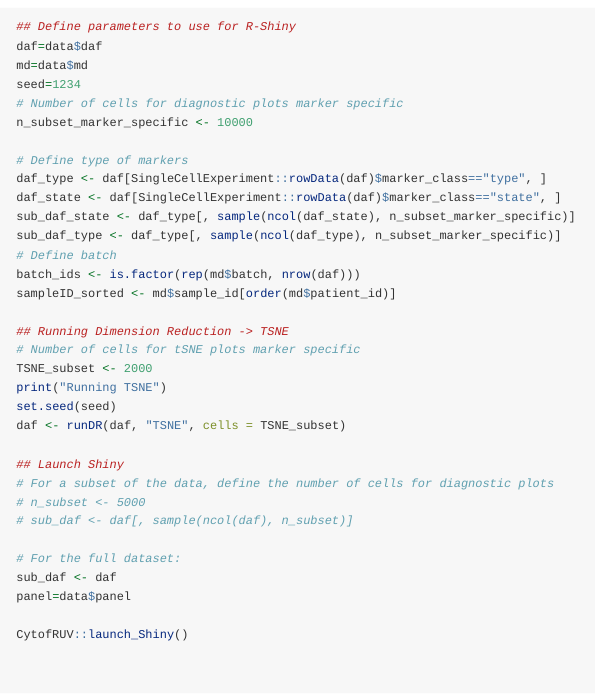
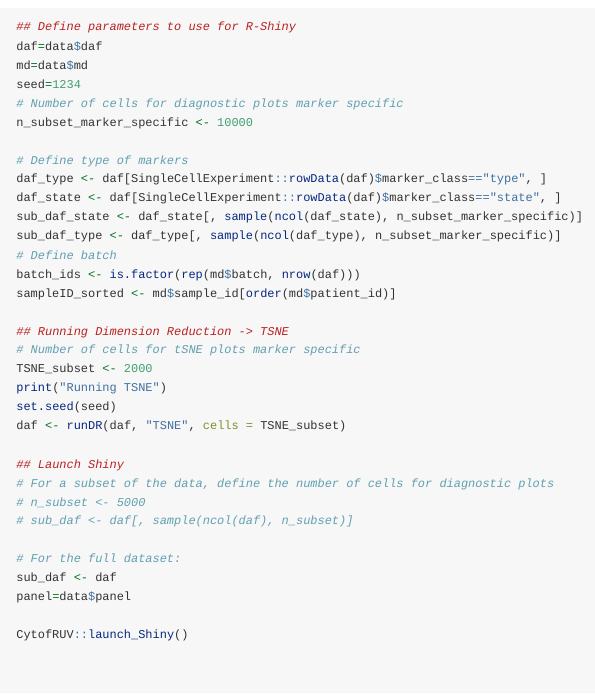
Before and after one commit to mtrussart/CytofRUV, an R Markdown document (vignettes/Introduction_to_CytofRUV.Rmd): the page in a window 1100 px wide, from 2360 px down. Rendered offline with R 4.5, knitr and Pandoc, with nearby package versions; some code elsewhere in the file could not run offline; long lines of code are wrapped.

Commit message:
state marker sub

```diff
--- a/vignettes/Introduction_to_CytofRUV.Rmd
+++ b/vignettes/Introduction_to_CytofRUV.Rmd
@@ -103,7 +103,7 @@ The user needs to select the data to use (before or after normalisation) to visu
   # Define type of markers
   daf_type <- daf[SingleCellExperiment::rowData(daf)$marker_class=="type", ]
   daf_state <- daf[SingleCellExperiment::rowData(daf)$marker_class=="state", ]
-  sub_daf_state <- daf_type[, sample(ncol(daf_state), n_subset_marker_specific)]
+  sub_daf_state <- daf_state[, sample(ncol(daf_state), n_subset_marker_specific)]
   sub_daf_type <- daf_type[, sample(ncol(daf_type), n_subset_marker_specific)]
   # Define batch
   batch_ids <- is.factor(rep(md$batch, nrow(daf)))
```
